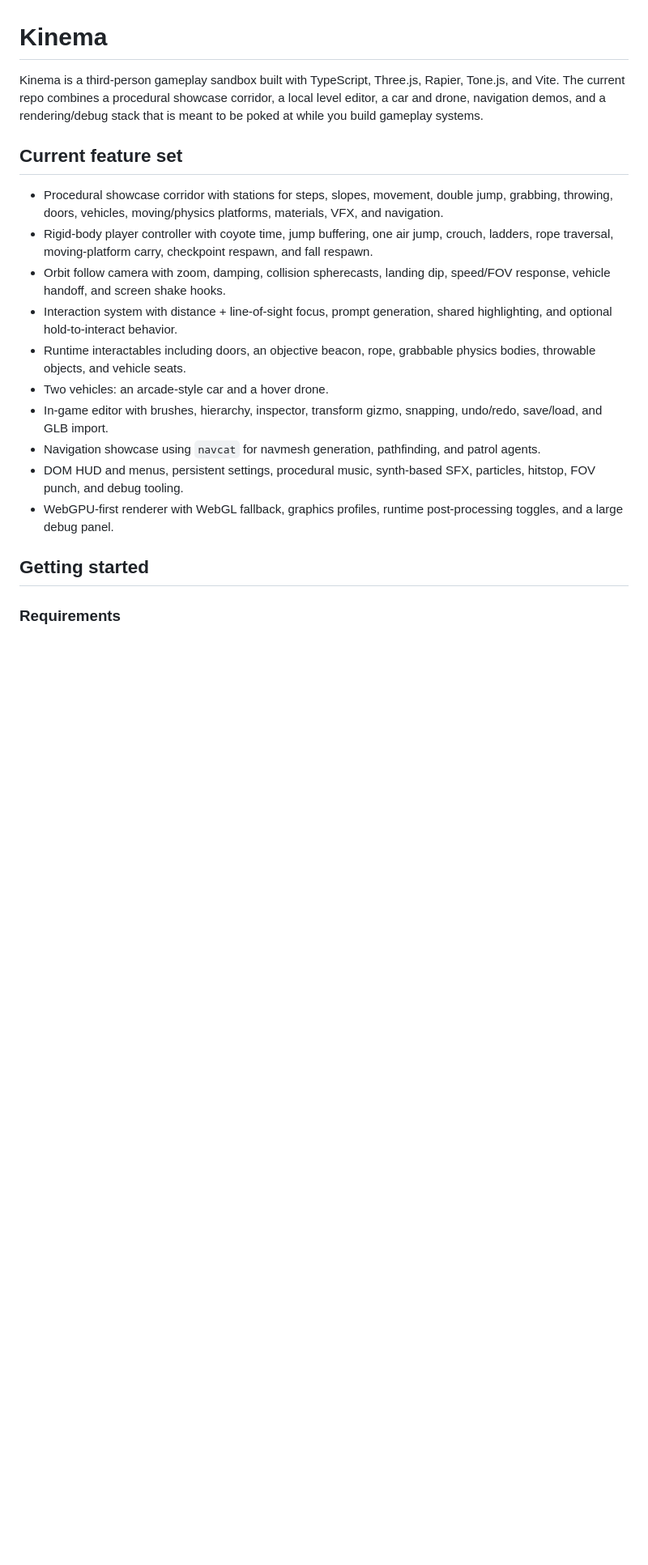
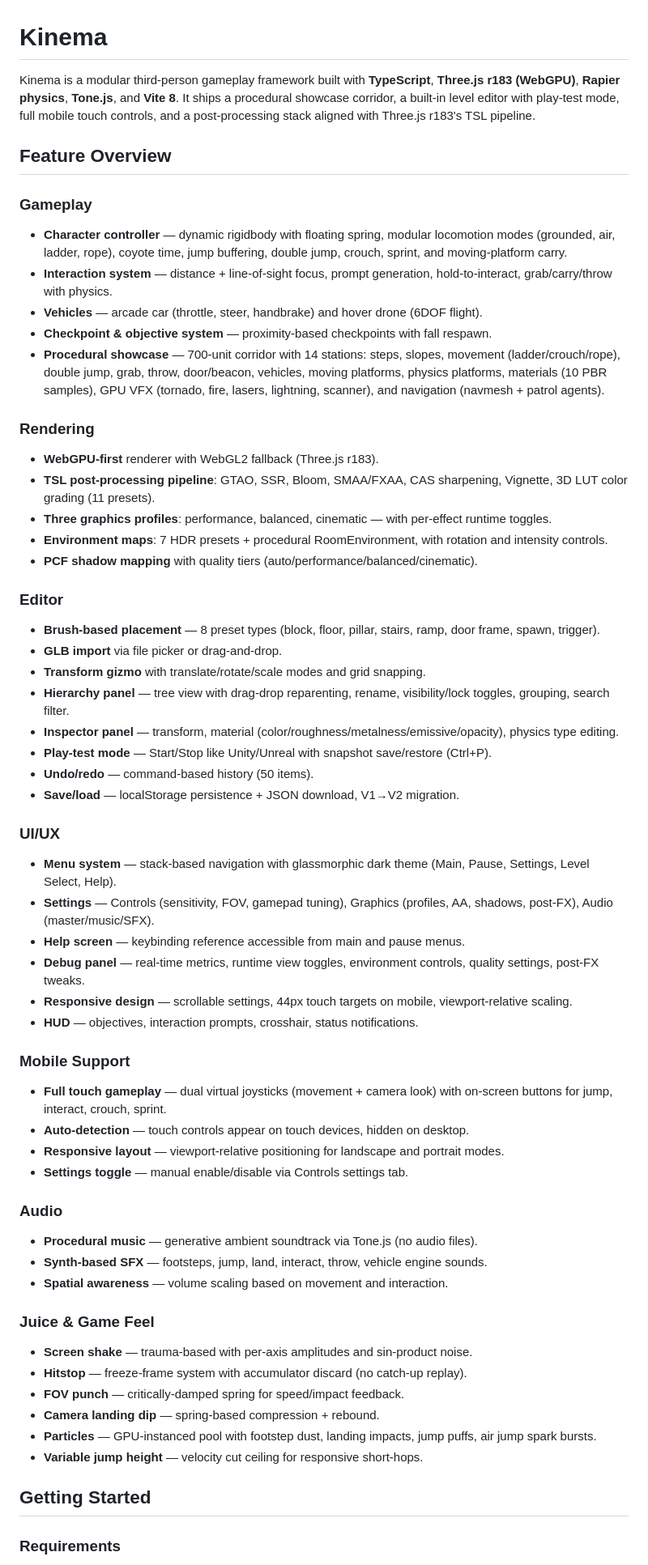
Before and after one commit to 2600th/Kinema, a Markdown page: README.md, the part around one of its changes. Shown at 81% size. Rendered like a GitHub page; blank space fills up the shorter version.

```diff
--- a/README.md
+++ b/README.md
@@ -1,21 +1,61 @@
 # Kinema
 
-Kinema is a third-person gameplay sandbox built with TypeScript, Three.js, Rapier, Tone.js, and Vite. The current repo combines a procedural showcase corridor, a local level editor, a car and drone, navigation demos, and a rendering/debug stack that is meant to be poked at while you build gameplay systems.
+Kinema is a modular third-person gameplay framework built with **TypeScript**, **Three.js r183 (WebGPU)**, **Rapier physics**, **Tone.js**, and **Vite 8**. It ships a procedural showcase corridor, a built-in level editor with play-test mode, full mobile touch controls, and a post-processing stack aligned with Three.js r183's TSL pipeline.
 
-## Current feature set
+## Feature Overview
 
-- Procedural showcase corridor with stations for steps, slopes, movement, double jump, grabbing, throwing, doors, vehicles, moving/physics platforms, materials, VFX, and navigation.
-- Rigid-body player controller with coyote time, jump buffering, one air jump, crouch, ladders, rope traversal, moving-platform carry, checkpoint respawn, and fall respawn.
-- Orbit follow camera with zoom, damping, collision spherecasts, landing dip, speed/FOV response, vehicle handoff, and screen shake hooks.
-- Interaction system with distance + line-of-sight focus, prompt generation, shared highlighting, and optional hold-to-interact behavior.
-- Runtime interactables including doors, an objective beacon, rope, grabbable physics bodies, throwable objects, and vehicle seats.
-- Two vehicles: an arcade-style car and a hover drone.
-- In-game editor with brushes, hierarchy, inspector, transform gizmo, snapping, undo/redo, save/load, and GLB import.
-- Navigation showcase using `navcat` for navmesh generation, pathfinding, and patrol agents.
-- DOM HUD and menus, persistent settings, procedural music, synth-based SFX, particles, hitstop, FOV punch, and debug tooling.
-- WebGPU-first renderer with WebGL fallback, graphics profiles, runtime post-processing toggles, and a large debug panel.
+### Gameplay
+- **Character controller** — dynamic rigidbody with floating spring, modular locomotion modes (grounded, air, ladder, rope), coyote time, jump buffering, double jump, crouch, sprint, and moving-platform carry.
+- **Interaction system** — distance + line-of-sight focus, prompt generation, hold-to-interact, grab/carry/throw with physics.
+- **Vehicles** — arcade car (throttle, steer, handbrake) and hover drone (6DOF flight).
+- **Checkpoint & objective system** — proximity-based checkpoints with fall respawn.
+- **Procedural showcase** — 700-unit corridor with 14 stations: steps, slopes, movement (ladder/crouch/rope), double jump, grab, throw, door/beacon, vehicles, moving platforms, physics platforms, materials (10 PBR samples), GPU VFX (tornado, fire, lasers, lightning, scanner), and navigation (navmesh + patrol agents).
 
-## Getting started
+### Rendering
+- **WebGPU-first** renderer with WebGL2 fallback (Three.js r183).
+- **TSL post-processing pipeline**: GTAO, SSR, Bloom, SMAA/FXAA, CAS sharpening, Vignette, 3D LUT color grading (11 presets).
+- **Three graphics profiles**: performance, balanced, cinematic — with per-effect runtime toggles.
+- **Environment maps**: 7 HDR presets + procedural RoomEnvironment, with rotation and intensity controls.
+- **PCF shadow mapping** with quality tiers (auto/performance/balanced/cinematic).
+
+### Editor
+- **Brush-based placement** — 8 preset types (block, floor, pillar, stairs, ramp, door frame, spawn, trigger).
+- **GLB import** via file picker or drag-and-drop.
+- **Transform gizmo** with translate/rotate/scale modes and grid snapping.
+- **Hierarchy panel** — tree view with drag-drop reparenting, rename, visibility/lock toggles, grouping, search filter.
+- **Inspector panel** — transform, material (color/roughness/metalness/emissive/opacity), physics type editing.
+- **Play-test mode** — Start/Stop like Unity/Unreal with snapshot save/restore (Ctrl+P).
+- **Undo/redo** — command-based history (50 items).
+- **Save/load** — localStorage persistence + JSON download, V1→V2 migration.
+
+### UI/UX
+- **Menu system** — stack-based navigation with glassmorphic dark theme (Main, Pause, Settings, Level Select, Help).
+- **Settings** — Controls (sensitivity, FOV, gamepad tuning), Graphics (profiles, AA, shadows, post-FX), Audio (master/music/SFX).
+- **Help screen** — keybinding reference accessible from main and pause menus.
+- **Debug panel** — real-time metrics, runtime view toggles, environment controls, quality settings, post-FX tweaks.
+- **Responsive design** — scrollable settings, 44px touch targets on mobile, viewport-relative scaling.
+- **HUD** — objectives, interaction prompts, crosshair, status notifications.
+
+### Mobile Support
+- **Full touch gameplay** — dual virtual joysticks (movement + camera look) with on-screen buttons for jump, interact, crouch, sprint.
+- **Auto-detection** — touch controls appear on touch devices, hidden on desktop.
+- **Responsive layout** — viewport-relative positioning for landscape and portrait modes.
+- **Settings toggle** — manual enable/disable via Controls settings tab.
+
+### Audio
+- **Procedural music** — generative ambient soundtrack via Tone.js (no audio files).
+- **Synth-based SFX** — footsteps, jump, land, interact, throw, vehicle engine sounds.
+- **Spatial awareness** — volume scaling based on movement and interaction.
+
+### Juice & Game Feel
+- **Screen shake** — trauma-based with per-axis amplitudes and sin-product noise.
+- **Hitstop** — freeze-frame system with accumulator discard (no catch-up replay).
+- **FOV punch** — critically-damped spring for speed/impact feedback.
+- **Camera landing dip** — spring-based compression + rebound.
+- **Particles** — GPU-instanced pool with footstep dust, landing impacts, jump puffs, air jump spark bursts.
+- **Variable jump height** — velocity cut ceiling for responsive short-hops.
+
+## Getting Started
 
 ### Requirements
 
```
Also changed, not shown: other parts of README.md (+169 -156 lines).
